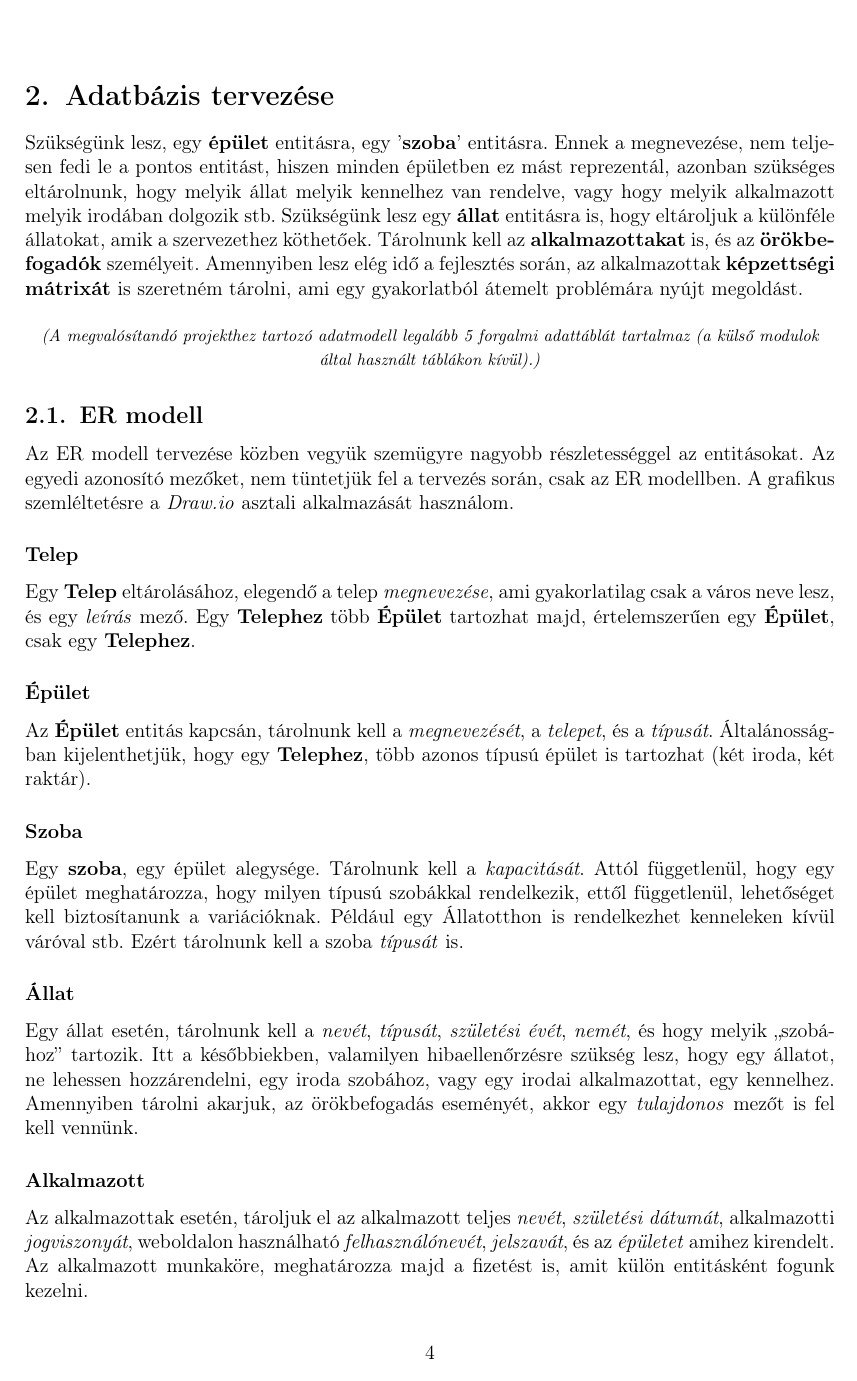
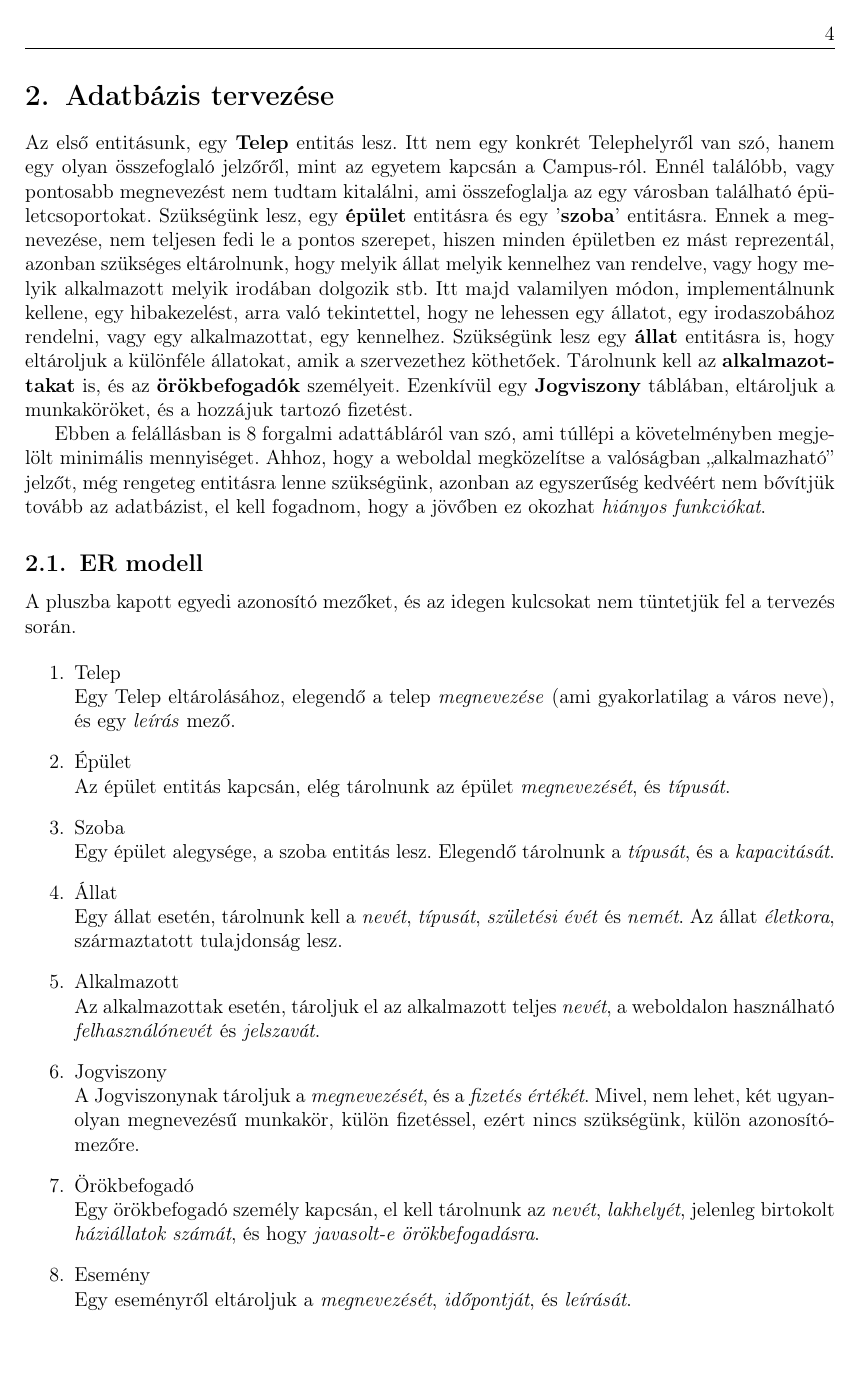
Before and after one commit to Gellifree/bluepaw, a LaTeX document (webprog_beadando.tex): page 4 of 5 before the commit and page 4 of 6 after it. Compiled offline with pdfLaTeX.

Commit message:
SQL ER modell finomítása, és táblák kapcsolatainak elkészítése

```diff
--- a/webprog_beadando.tex
+++ b/webprog_beadando.tex
@@ -5,6 +5,15 @@
 \usepackage[a4paper]{geometry}
 \geometry{margin=2cm}
 \usepackage{graphicx}
+\usepackage{fancyhdr}
+
+
+
+\pagestyle{fancy}
+\fancyhf{}
+\fancyhead[LE,RO]{\normalfont\normalsize\thepage}
+\fancyhead[RE]{\nouppercase{\sffamily\small\leftmark}}
+\fancyhead[LO]{\nouppercase{\sffamily\small\rightmark}}
 
 
 \begin{document}
@@ -58,32 +67,36 @@ Az \textit{elképzelés} szerint, a felhasználókat több rétegben kezeljük m
 
 \section{Adatbázis tervezése}
 
-Szükségünk lesz, egy \textbf{épület} entitásra, egy '\textbf{szoba}' entitásra. Ennek a megnevezése, nem teljesen fedi le a pontos entitást, hiszen minden épületben ez mást reprezentál, azonban szükséges eltárolnunk, hogy melyik állat melyik kennelhez van rendelve, vagy hogy melyik alkalmazott melyik irodában dolgozik stb. Szükségünk lesz egy \textbf{állat} entitásra is, hogy eltároljuk a különféle állatokat, amik a szervezethez köthetőek. Tárolnunk kell az \textbf{alkalmazottakat} is, és az \textbf{örökbefogadók} személyeit. Amennyiben lesz elég idő a fejlesztés során, az alkalmazottak \textbf{képzettségi mátrixát} is szeretném tárolni, ami egy gyakorlatból átemelt problémára nyújt megoldást.
+Az első entitásunk, egy \textbf{Telep} entitás lesz. Itt nem egy konkrét Telephelyről van szó, hanem egy olyan összefoglaló jelzőről, mint az egyetem kapcsán a Campus-ról. Ennél találóbb, vagy pontosabb megnevezést nem tudtam kitalálni, ami összefoglalja az egy városban található épületcsoportokat. Szükségünk lesz, egy \textbf{épület} entitásra és egy '\textbf{szoba}' entitásra. Ennek a megnevezése, nem teljesen fedi le a pontos szerepet, hiszen minden épületben ez mást reprezentál, azonban szükséges eltárolnunk, hogy melyik állat melyik kennelhez van rendelve, vagy hogy melyik alkalmazott melyik irodában dolgozik stb. Itt majd valamilyen módon, implementálnunk kellene, egy hibakezelést, arra való tekintettel, hogy ne lehessen egy állatot, egy irodaszobához rendelni, vagy egy alkalmazottat, egy kennelhez. Szükségünk lesz egy \textbf{állat} entitásra is, hogy eltároljuk a különféle állatokat, amik a szervezethez köthetőek. Tárolnunk kell az \textbf{alkalmazottakat} is, és az \textbf{örökbefogadók} személyeit. Ezenkívül egy \textbf{Jogviszony} táblában, eltároljuk a munkaköröket, és a hozzájuk tartozó fizetést.
 
-\begin{center}
-	\textit{{\footnotesize (A megvalósítandó projekthez tartozó adatmodell legalább 5 forgalmi adattáblát tartalmaz (a külső modulok által használt táblákon kívül).)}}
-\end{center}
-
-
+Ebben a felállásban is 8 forgalmi adattábláról van szó, ami túllépi a követelményben megjelölt minimális mennyiséget. Ahhoz, hogy a weboldal megközelítse a valóságban ,,alkalmazható'' jelzőt, még rengeteg entitásra lenne szükségünk, azonban az egyszerűség kedvéért nem bővítjük tovább az adatbázist, el kell fogadnom, hogy a jövőben ez okozhat \textit{hiányos funkciókat}.
 
 
 \subsection{ER modell}
-Az ER modell tervezése közben vegyük szemügyre nagyobb részletességgel az entitásokat. Az egyedi azonosító mezőket, nem tüntetjük fel a tervezés során, csak az ER modellben. A grafikus szemléltetésre a \textit{Draw.io} asztali alkalmazását használom.
+A pluszba kapott egyedi azonosító mezőket, és az idegen kulcsokat nem tüntetjük fel a tervezés során.
 
-\subsubsection*{Telep}
-Egy \textbf{Telep} eltárolásához, elegendő a telep \textit{megnevezése}, ami gyakorlatilag csak a város neve lesz, és egy \textit{leírás} mező. Egy \textbf{Telephez} több \textbf{Épület} tartozhat majd, értelemszerűen egy \textbf{Épület}, csak egy \textbf{Telephez}.
+\begin{enumerate}
+	\item Telep \\
+	Egy Telep eltárolásához, elegendő a telep \textit{megnevezése} (ami gyakorlatilag a város neve), és egy \textit{leírás} mező.
 
-\subsubsection*{Épület}
+	\item Épület \\
+	Az épület entitás kapcsán, elég tárolnunk az épület \textit{megnevezését}, és \textit{típusát}.
 
-Az \textbf{Épület} entitás kapcsán, tárolnunk kell a \textit{megnevezését}, a \textit{telepet}, és a \textit{típusát}. Általánosságban kijelenthetjük, hogy egy \textbf{Telephez}, több azonos típusú épület is tartozhat (két iroda, két raktár).
+	\item Szoba \\
+	Egy épület alegysége, a szoba entitás lesz. Elegendő tárolnunk a \textit{típusát}, és a \textit{kapacitását}.
 
-\subsubsection*{Szoba}
+	\item Állat \\
+	Egy állat esetén, tárolnunk kell a \textit{nevét}, \textit{típusát}, \textit{születési évét} és \textit{nemét}. Az állat \textit{életkora}, származtatott tulajdonság lesz.
 
-Egy \textbf{szoba}, egy épület alegysége. Tárolnunk kell a \textit{kapacitását}. Attól függetlenül, hogy egy épület meghatározza, hogy milyen típusú szobákkal rendelkezik, ettől függetlenül, lehetőséget kell biztosítanunk a variációknak. Például egy Állatotthon is rendelkezhet kenneleken kívül váróval stb. Ezért tárolnunk kell a szoba \textit{típusát} is.
+	\item Alkalmazott \\
+	Az alkalmazottak esetén, tároljuk el az alkalmazott teljes \textit{nevét}, a weboldalon használható \textit{felhasználónevét} és \textit{jelszavát}.
 
-\subsubsection*{Állat}
-Egy állat esetén, tárolnunk kell a \textit{nevét}, \textit{típusát}, \textit{születési évét}, \textit{nemét}, és hogy melyik ,,szobához'' tartozik. Itt a későbbiekben, valamilyen hibaellenőrzésre szükség lesz, hogy egy állatot, ne lehessen hozzárendelni, egy iroda szobához, vagy egy irodai alkalmazottat, egy kennelhez. Amennyiben tárolni akarjuk, az örökbefogadás eseményét, akkor egy \textit{tulajdonos} mezőt is fel kell vennünk.
+	\item Jogviszony \\
+	A Jogviszonynak tároljuk a \textit{megnevezését}, és a \textit{fizetés értékét}. Mivel, nem lehet, két ugyanolyan megnevezésű munkakör, külön fizetéssel, ezért nincs szükségünk, külön azonosítómezőre.
 
-\subsubsection*{Alkalmazott}
-Az alkalmazottak esetén, tároljuk el az alkalmazott teljes \textit{nevét}, \textit{születési dátumát}, alkalmazotti \textit{jogviszonyát}, weboldalon használható \textit{felhasználónevét}, \textit{jelszavát}, és az \textit{épületet} amihez kirendelt. Az alkalmazott munkaköre, meghatározza majd a fizetést is, amit külön entitásként fogunk kezelni.
+	\item Örökbefogadó \\
+	Egy örökbefogadó személy kapcsán, el kell tárolnunk az \textit{nevét}, \textit{lakhelyét}, jelenleg birtokolt \textit{háziállatok számát},  és hogy \textit{javasolt-e örökbefogadásra}.
 
+	\item Esemény \\
+	Egy eseményről eltároljuk a \textit{megnevezését}, \textit{időpontját}, és \textit{leírását}.
+\end{enumerate}
```
Also changed, not shown: SQL_Tervezés.png, SQL_Táblák.png (added), SQL_Táblák_kapcsolatok.png (added), webprog_beadando.pdf, webprog_beadando.tex (23 more changed lines), 5 other files.
